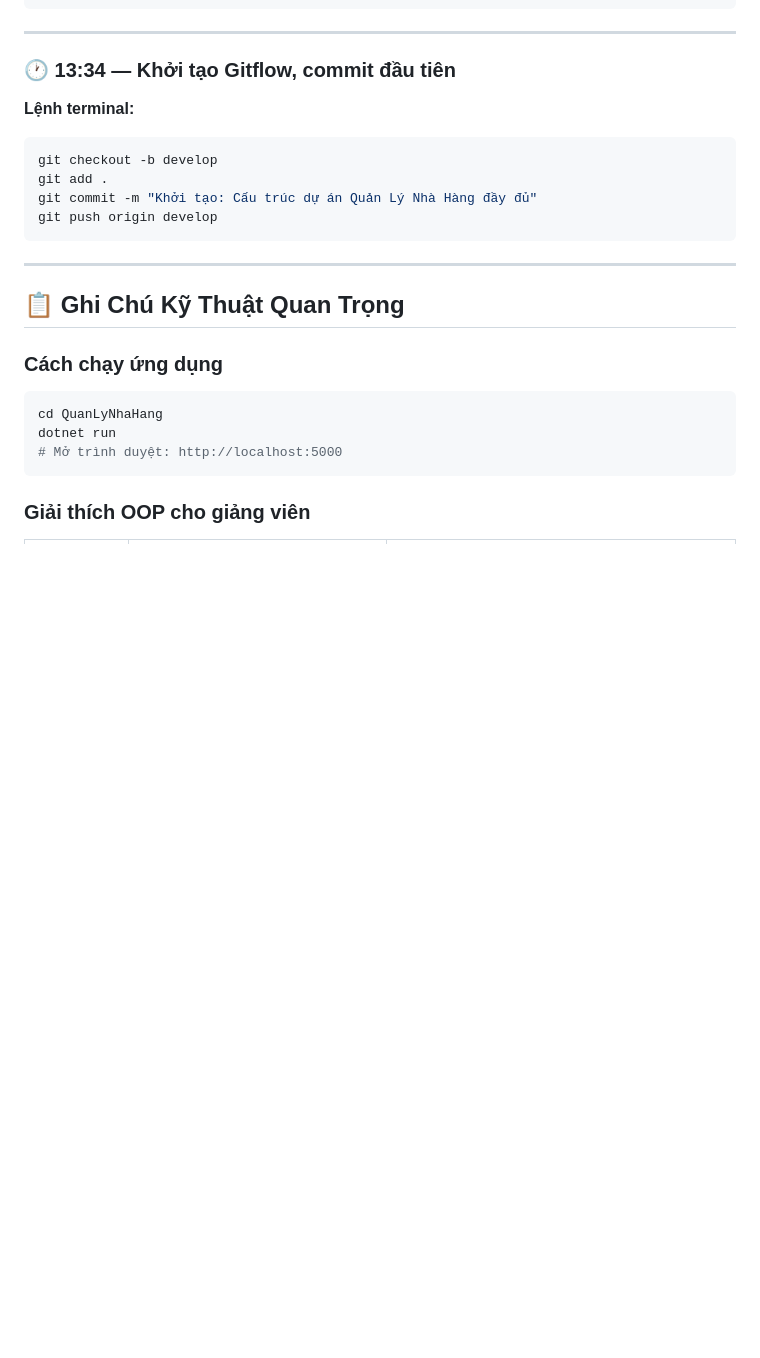
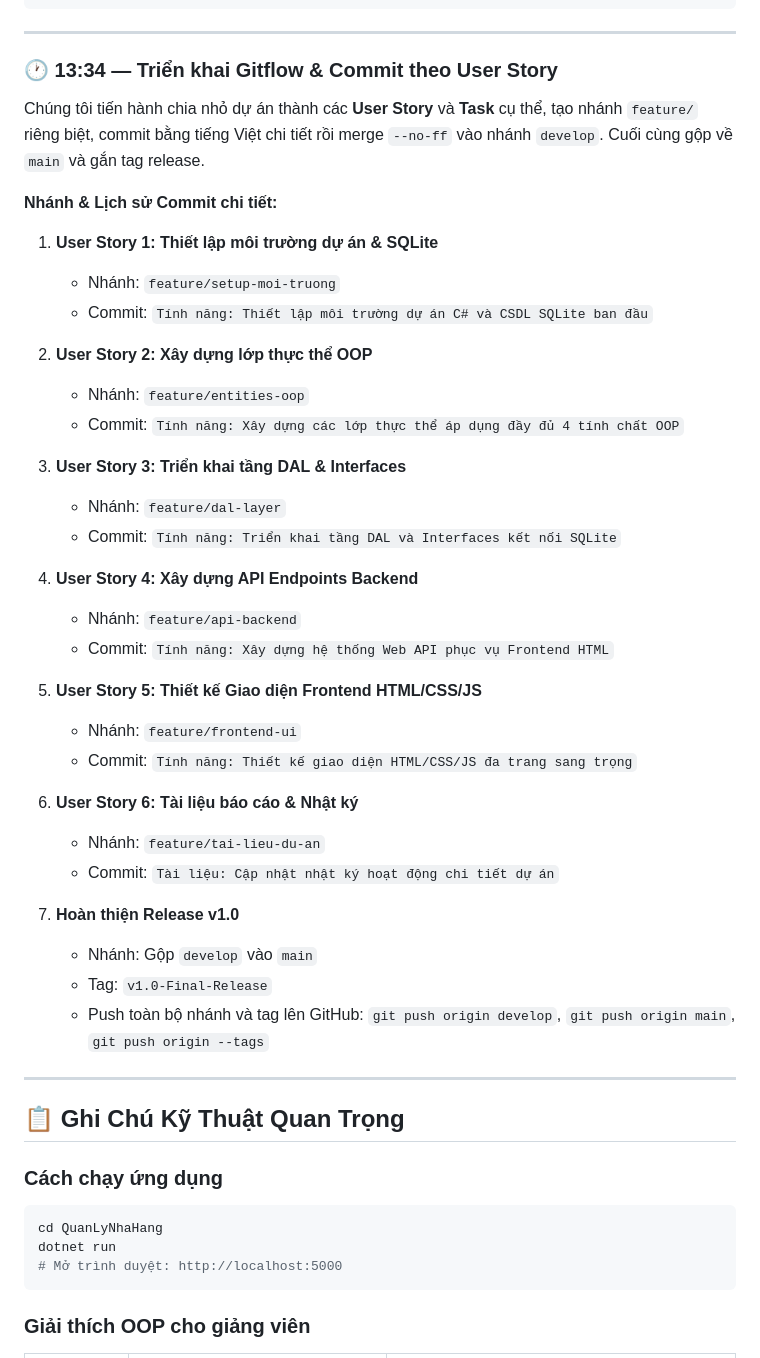
Before and after one commit to huyhandsome6996/du_an_quanlynhahang_24-5-2026, a Markdown page: nhat_ki_hoat_dong.md, the part around the change. GitHub-like rendering; blank space fills up the shorter version.

Commit message:
Tài liệu: Cập nhật thông tin mã commit chi tiết trong nhật ký

````diff
--- a/nhat_ki_hoat_dong.md
+++ b/nhat_ki_hoat_dong.md
@@ -143,15 +143,40 @@ Build succeeded.
 
 ---
 
-### 🕐 13:34 — Khởi tạo Gitflow, commit đầu tiên
+### 🕐 13:34 — Triển khai Gitflow & Commit theo User Story
 
-**Lệnh terminal:**
-```bash
-git checkout -b develop
-git add .
-git commit -m "Khởi tạo: Cấu trúc dự án Quản Lý Nhà Hàng đầy đủ"
-git push origin develop
-```
+Chúng tôi tiến hành chia nhỏ dự án thành các **User Story** và **Task** cụ thể, tạo nhánh `feature/` riêng biệt, commit bằng tiếng Việt chi tiết rồi merge `--no-ff` vào nhánh `develop`. Cuối cùng gộp về `main` và gắn tag release.
+
+**Nhánh & Lịch sử Commit chi tiết:**
+
+1. **User Story 1: Thiết lập môi trường dự án & SQLite**
+   - Nhánh: `feature/setup-moi-truong`
+   - Commit: `Tính năng: Thiết lập môi trường dự án C# và CSDL SQLite ban đầu`
+
+2. **User Story 2: Xây dựng lớp thực thể OOP**
+   - Nhánh: `feature/entities-oop`
+   - Commit: `Tính năng: Xây dựng các lớp thực thể áp dụng đầy đủ 4 tính chất OOP`
+
+3. **User Story 3: Triển khai tầng DAL & Interfaces**
+   - Nhánh: `feature/dal-layer`
+   - Commit: `Tính năng: Triển khai tầng DAL và Interfaces kết nối SQLite`
+
+4. **User Story 4: Xây dựng API Endpoints Backend**
+   - Nhánh: `feature/api-backend`
+   - Commit: `Tính năng: Xây dựng hệ thống Web API phục vụ Frontend HTML`
+
+5. **User Story 5: Thiết kế Giao diện Frontend HTML/CSS/JS**
+   - Nhánh: `feature/frontend-ui`
+   - Commit: `Tính năng: Thiết kế giao diện HTML/CSS/JS đa trang sang trọng`
+
+6. **User Story 6: Tài liệu báo cáo & Nhật ký**
+   - Nhánh: `feature/tai-lieu-du-an`
+   - Commit: `Tài liệu: Cập nhật nhật ký hoạt động chi tiết dự án`
+
+7. **Hoàn thiện Release v1.0**
+   - Nhánh: Gộp `develop` vào `main`
+   - Tag: `v1.0-Final-Release`
+   - Push toàn bộ nhánh và tag lên GitHub: `git push origin develop`, `git push origin main`, `git push origin --tags`
 
 ---
 
````
